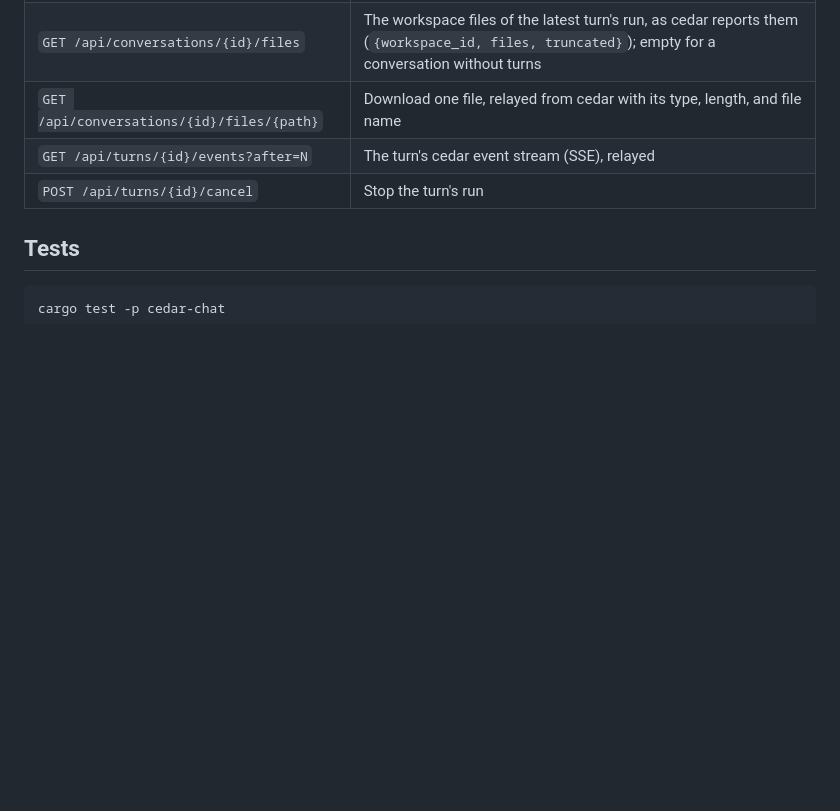
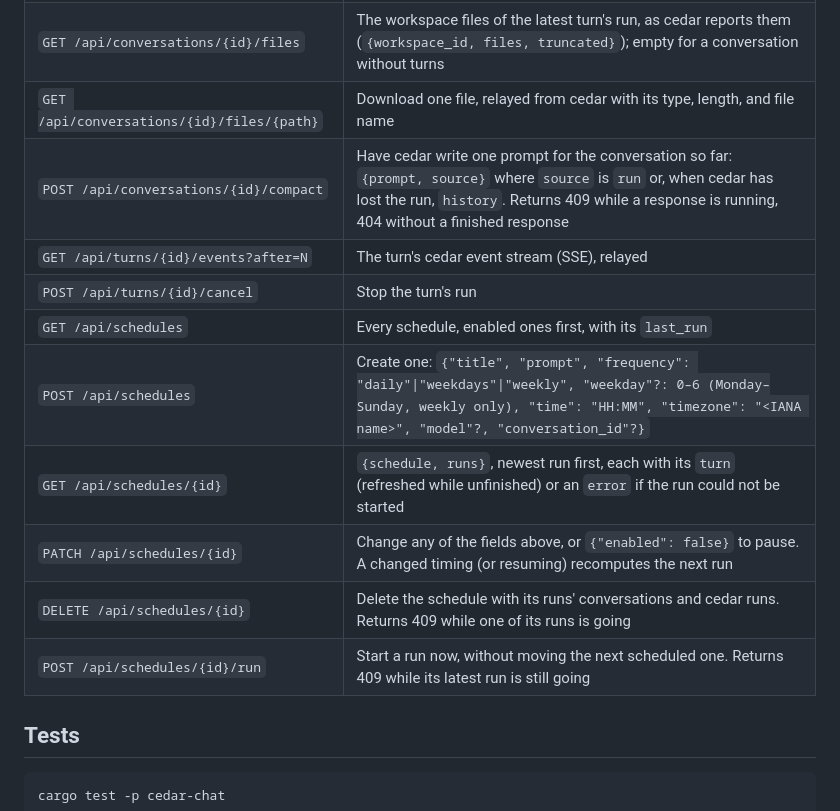
Before and after one commit to hanneshapke/cedar, a Markdown page: chat/README.md, the part around one of its changes. GitHub-like rendering; blank space fills up the shorter version.

```diff
--- a/chat/README.md
+++ b/chat/README.md
@@ -134,8 +168,15 @@ All routes are under `/api`. When `CHAT_ACCESS_TOKEN` is set, they need
 | `POST /api/conversations/{id}/messages` | Send `{"content": "...", "model"?: "..."}`. Starts a cedar run and returns the turn. Returns 409 if a response is still running |
 | `GET /api/conversations/{id}/files` | The workspace files of the latest turn's run, as cedar reports them (`{workspace_id, files, truncated}`); empty for a conversation without turns |
 | `GET /api/conversations/{id}/files/{path}` | Download one file, relayed from cedar with its type, length, and file name |
+| `POST /api/conversations/{id}/compact` | Have cedar write one prompt for the conversation so far: `{prompt, source}` where `source` is `run` or, when cedar has lost the run, `history`. Returns 409 while a response is running, 404 without a finished response |
 | `GET /api/turns/{id}/events?after=N` | The turn's cedar event stream (SSE), relayed |
 | `POST /api/turns/{id}/cancel` | Stop the turn's run |
+| `GET /api/schedules` | Every schedule, enabled ones first, with its `last_run` |
+| `POST /api/schedules` | Create one: `{"title", "prompt", "frequency": "daily"\|"weekdays"\|"weekly", "weekday"?: 0–6 (Monday–Sunday, weekly only), "time": "HH:MM", "timezone": "<IANA name>", "model"?, "conversation_id"?}` |
+| `GET /api/schedules/{id}` | `{schedule, runs}`, newest run first, each with its `turn` (refreshed while unfinished) or an `error` if the run could not be started |
+| `PATCH /api/schedules/{id}` | Change any of the fields above, or `{"enabled": false}` to pause. A changed timing (or resuming) recomputes the next run |
+| `DELETE /api/schedules/{id}` | Delete the schedule with its runs' conversations and cedar runs. Returns 409 while one of its runs is going |
+| `POST /api/schedules/{id}/run` | Start a run now, without moving the next scheduled one. Returns 409 while its latest run is still going |
 
 ## Tests
 
```
Also changed, not shown: other parts of chat/README.md (+38 -4 lines), README.md (+18 -0 lines).
